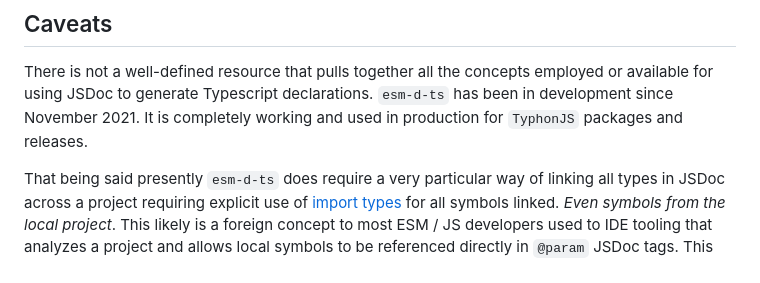
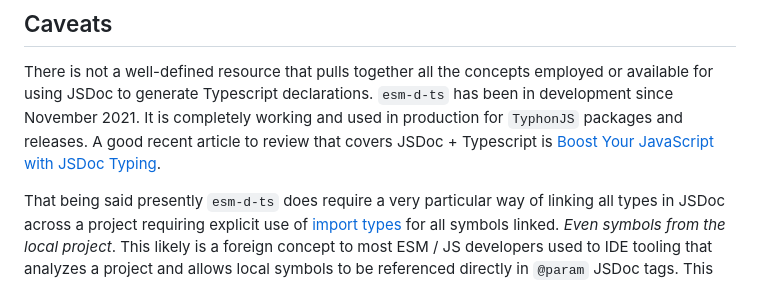
Before and after one commit to typhonjs-node-build-test/esm-d-ts, a Markdown page: README.md, the part around the change. GitHub-like rendering.

```diff
--- a/README.md
+++ b/README.md
@@ -205,7 +205,8 @@ Abstract Syntax Tree data.
 
 There is not a well-defined resource that pulls together all the concepts employed or available for using JSDoc to
 generate Typescript declarations. `esm-d-ts` has been in development since November 2021. It is completely working and
-used in production for `TyphonJS` packages and releases.
+used in production for `TyphonJS` packages and releases. A good recent article to review that covers JSDoc + Typescript
+is [Boost Your JavaScript with JSDoc Typing](https://dev.to/samuel-braun/boost-your-javascript-with-jsdoc-typing-3hb3).
 
 That being said presently `esm-d-ts` does require a very particular way of linking all types in JSDoc across a project
 requiring explicit use of [import types](https://www.typescriptlang.org/docs/handbook/jsdoc-supported-types.html#import-types)
```
